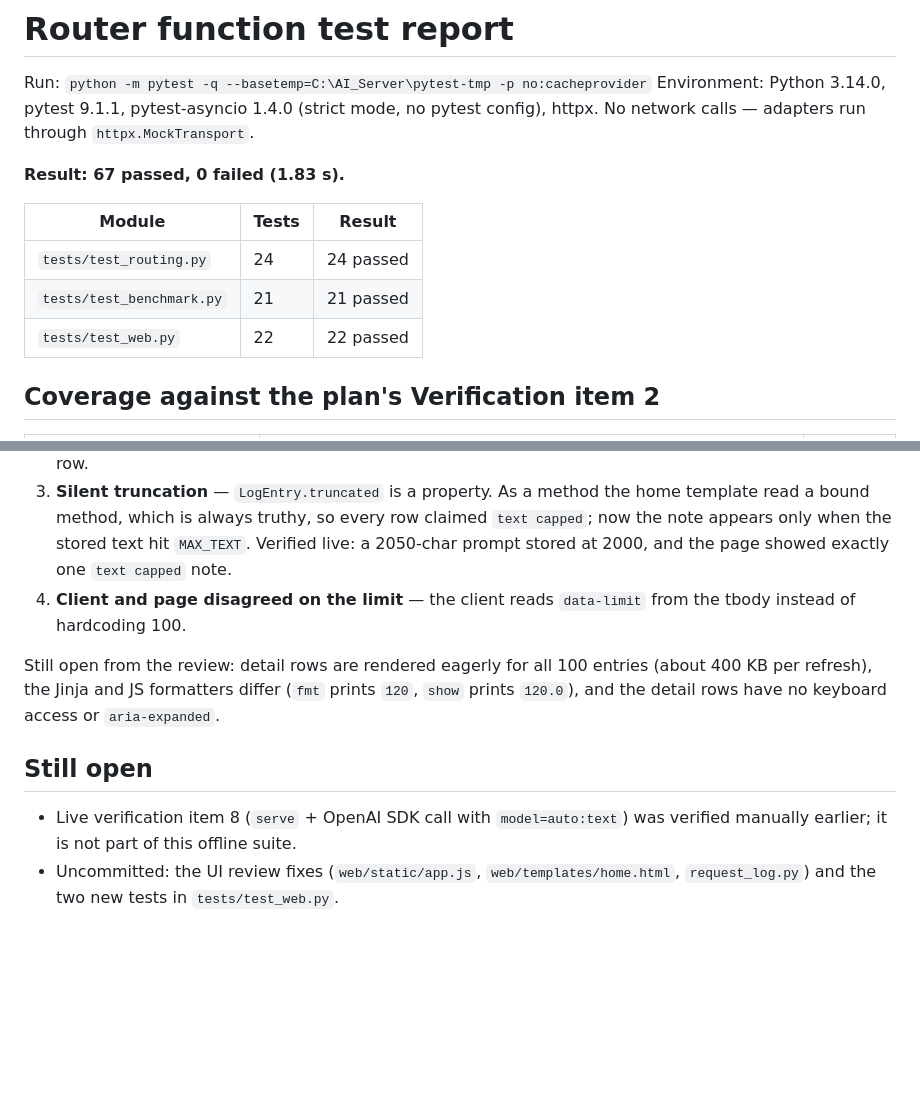
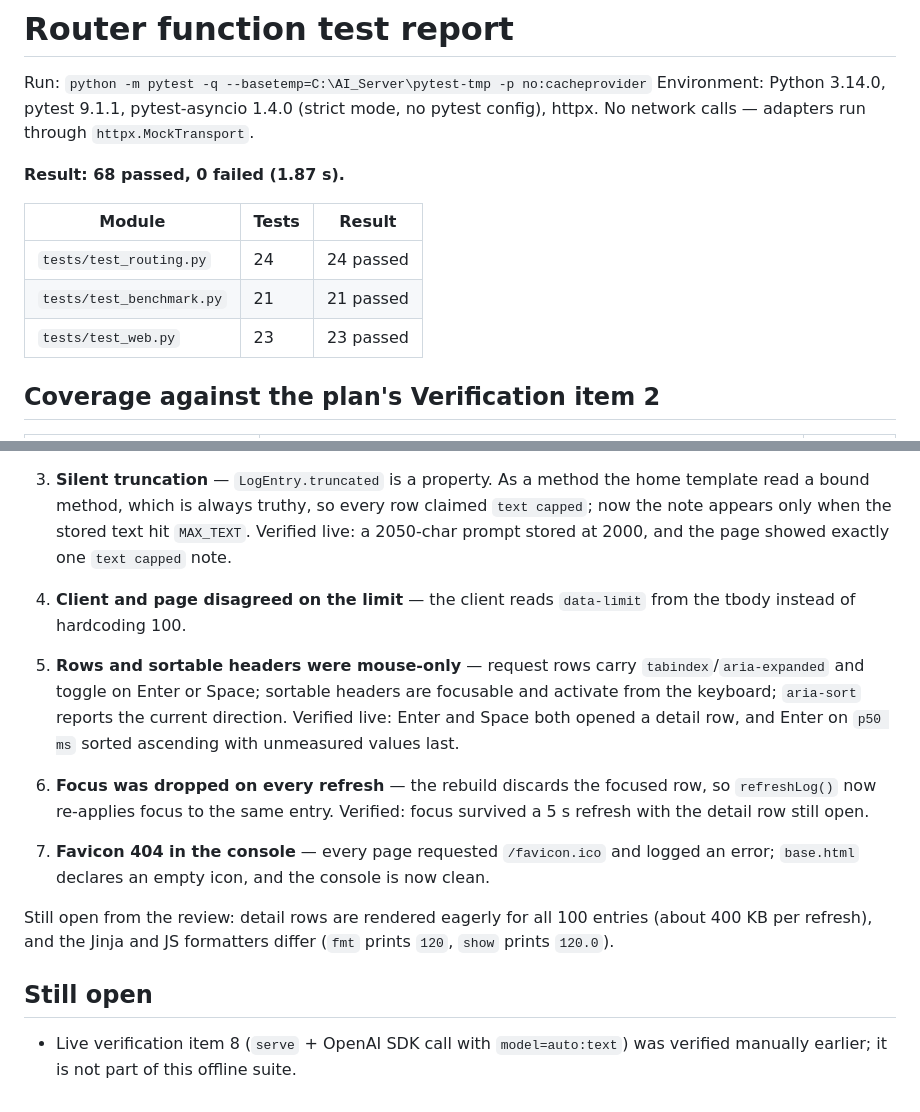
Before and after one commit to NeoSilver997/free-llm-rounter-benchmark, a Markdown page: report/router-test-report.md, 2 parts joined by grey strips. Drawn GitHub-style; blank space fills up the shorter version.

Commit message:
docs(report): record the browser keyboard fixes and refresh the test counts

```diff
--- a/report/router-test-report.md
+++ b/report/router-test-report.md
@@ -4,13 +4,13 @@ Run: `python -m pytest -q --basetemp=C:\AI_Server\pytest-tmp -p no:cacheprovider
 Environment: Python 3.14.0, pytest 9.1.1, pytest-asyncio 1.4.0 (strict mode, no pytest config), httpx.
 No network calls — adapters run through `httpx.MockTransport`.
 
-**Result: 67 passed, 0 failed (1.83 s).**
+**Result: 68 passed, 0 failed (1.87 s).**
 
 | Module | Tests | Result |
 | --- | --- | --- |
 | `tests/test_routing.py` | 24 | 24 passed |
 | `tests/test_benchmark.py` | 21 | 21 passed |
-| `tests/test_web.py` | 22 | 22 passed |
+| `tests/test_web.py` | 23 | 23 passed |
 
 ## Coverage against the plan's Verification item 2
 
@@ -115,9 +115,12 @@ Fixed and re-verified in the browser:
 3. **Silent truncation** — `LogEntry.truncated` is a property. As a method the home template read a bound method, which is always truthy, so every row claimed `text capped`; now the note appears only when the stored text hit `MAX_TEXT`. Verified live: a 2050-char prompt stored at 2000, and the page showed exactly one `text capped` note.
 4. **Client and page disagreed on the limit** — the client reads `data-limit` from the tbody instead of hardcoding 100.
 
-Still open from the review: detail rows are rendered eagerly for all 100 entries (about 400 KB per refresh), the Jinja and JS formatters differ (`fmt` prints `120`, `show` prints `120.0`), and the detail rows have no keyboard access or `aria-expanded`.
+5. **Rows and sortable headers were mouse-only** — request rows carry `tabindex`/`aria-expanded` and toggle on Enter or Space; sortable headers are focusable and activate from the keyboard; `aria-sort` reports the current direction. Verified live: Enter and Space both opened a detail row, and Enter on `p50 ms` sorted ascending with unmeasured values last.
+6. **Focus was dropped on every refresh** — the rebuild discards the focused row, so `refreshLog()` now re-applies focus to the same entry. Verified: focus survived a 5 s refresh with the detail row still open.
+7. **Favicon 404 in the console** — every page requested `/favicon.ico` and logged an error; `base.html` declares an empty icon, and the console is now clean.
+
+Still open from the review: detail rows are rendered eagerly for all 100 entries (about 400 KB per refresh), and the Jinja and JS formatters differ (`fmt` prints `120`, `show` prints `120.0`).
 
 ## Still open
 
 - Live verification item 8 (`serve` + OpenAI SDK call with `model=auto:text`) was verified manually earlier; it is not part of this offline suite.
-- Uncommitted: the UI review fixes (`web/static/app.js`, `web/templates/home.html`, `request_log.py`) and the two new tests in `tests/test_web.py`.
```
